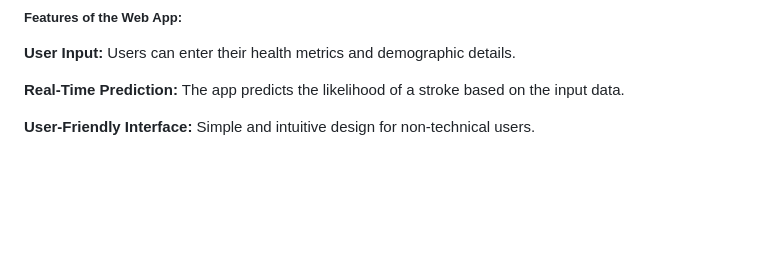
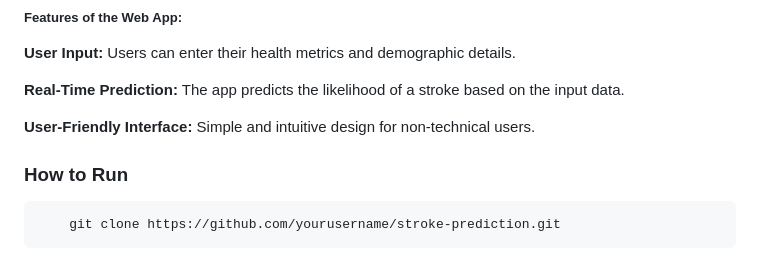
Before and after one commit to Bakhshial/Stroke-Prediction-Using-Machine-Learning, a Markdown page: README.md, the part around the change. Drawn GitHub-style; blank space fills up the shorter version.

```diff
--- a/README.md
+++ b/README.md
@@ -78,3 +78,6 @@ The model has been deployed using Flask for the backend and connected to a front
 **Real-Time Prediction:** The app predicts the likelihood of a stroke based on the input data.
 
 **User-Friendly Interface:** Simple and intuitive design for non-technical users.
+
+### How to Run
+        git clone https://github.com/yourusername/stroke-prediction.git
```
